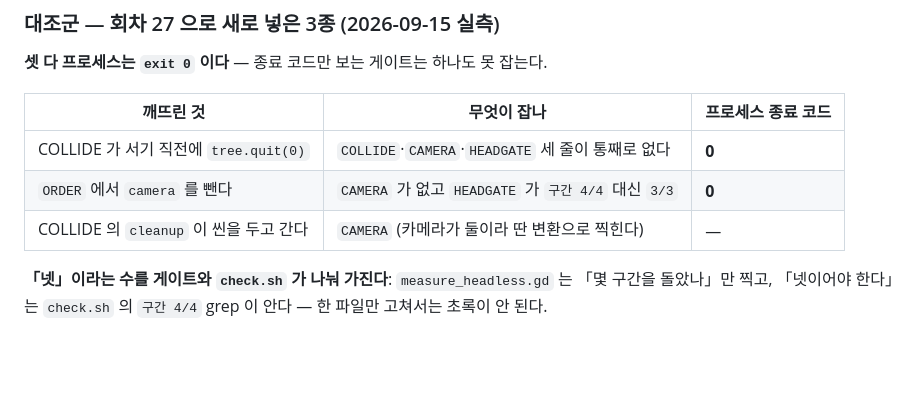
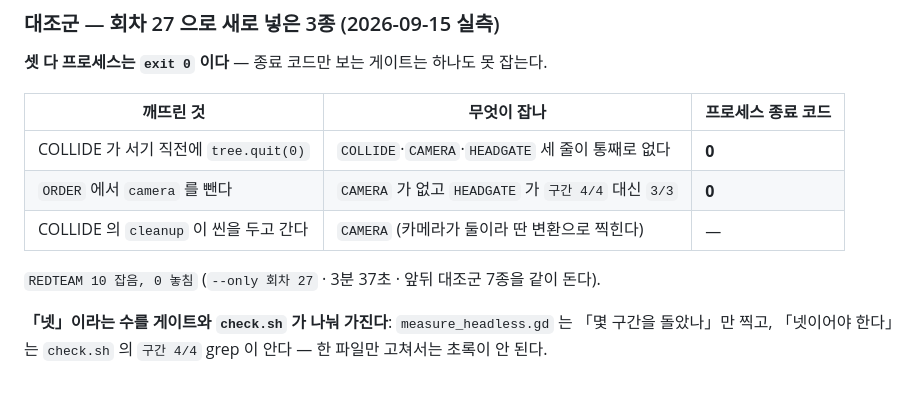
Before and after one commit to kimtuna/naru, a Markdown page: docs/NUMBERS.md, the part around the change. GitHub-like rendering; blank space fills up the shorter version.

Commit message:
회차 27 대조군 결과를 잰 값으로 고친다 — REDTEAM 10 잡음, 0 놓침 (3분 37초)
앞뒤 대조군 7종이 --only 에서도 늘 돌아서 5 가 아니라 10 이다.

Co-Authored-By: Claude Opus 5 (1M context) <noreply@anthropic.com>

```diff
--- a/docs/NUMBERS.md
+++ b/docs/NUMBERS.md
@@ -958,6 +958,8 @@ COLLIDE·CAMERA 가 그 씬을 세우므로 같은 출력에 섞인다.** `^WORL
 | `ORDER` 에서 `camera` 를 뺀다 | `CAMERA` 가 없고 `HEADGATE` 가 `구간 4/4` 대신 `3/3` | **0** |
 | COLLIDE 의 `cleanup` 이 씬을 두고 간다 | `CAMERA` (카메라가 둘이라 딴 변환으로 찍힌다) | — |
 
+`REDTEAM 10 잡음, 0 놓침` (`--only 회차 27` · 3분 37초 · 앞뒤 대조군 7종을 같이 돈다).
+
 **「넷」이라는 수를 게이트와 `check.sh` 가 나눠 가진다**: `measure_headless.gd` 는
 「몇 구간을 돌았나」만 찍고, 「넷이어야 한다」는 `check.sh` 의 `구간 4/4` grep 이 안다 —
 한 파일만 고쳐서는 초록이 안 된다.
```
Also changed, not shown: .loop/state.md (+1 -1 lines), docs/BACKLOG.md (+1 -1 lines).
